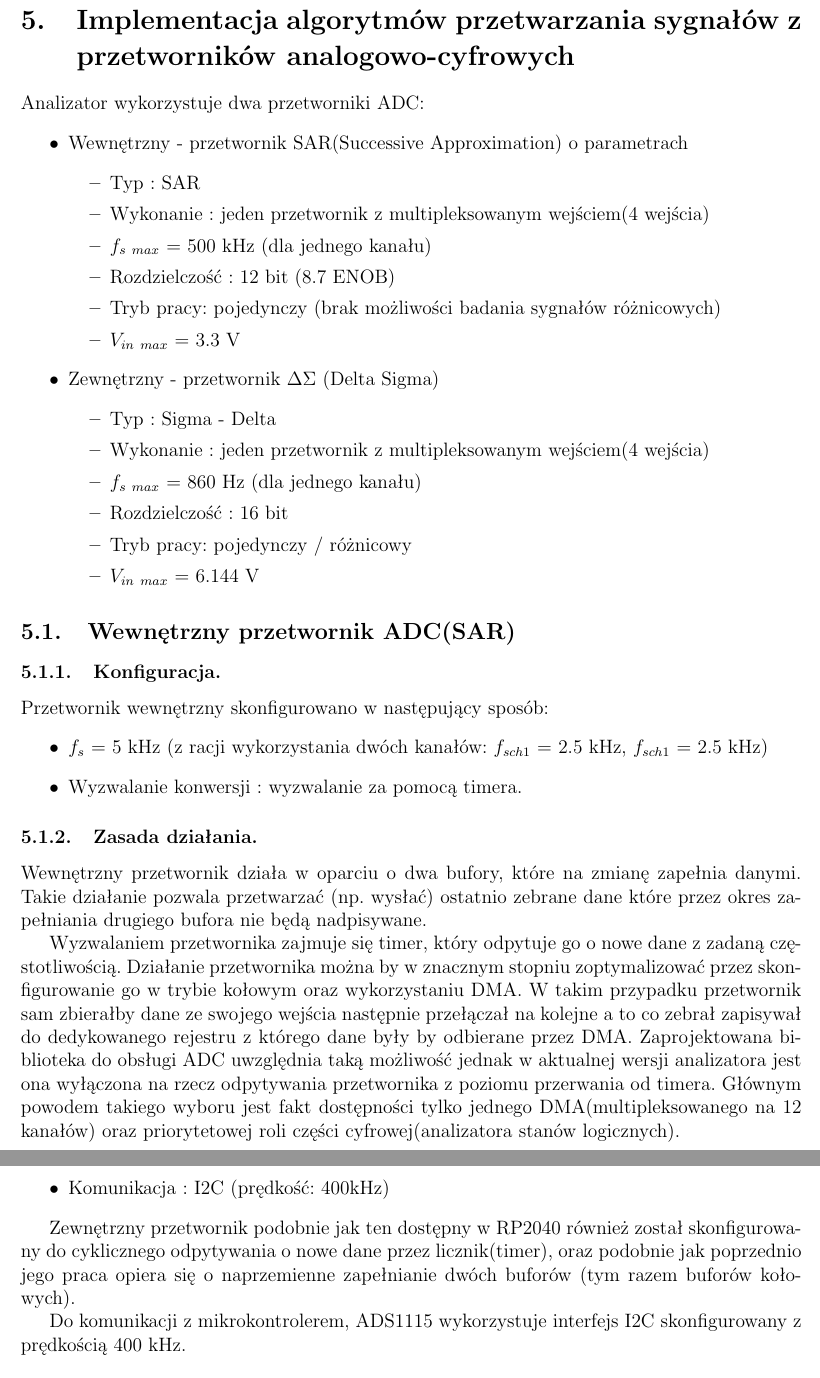
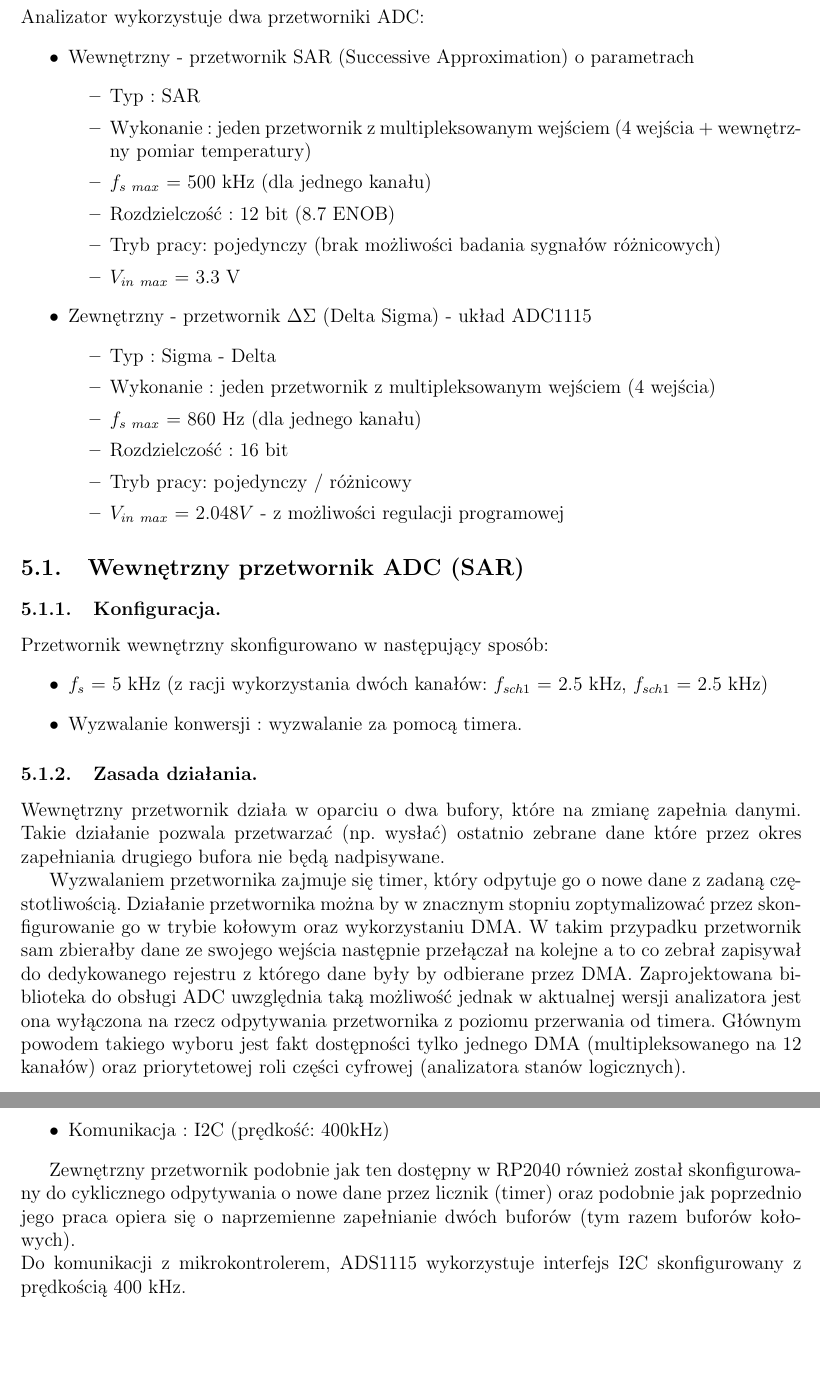
Before and after one commit to Luk9091/PICO_analyzer, a LaTeX document (Docs/main.tex, which reads Docs/Chapters/ADC_description.tex): two parts of pages 11 and 12 of 14, joined at a grey line, cut at the place of the change, the shorter picture padded with empty space. Compiled offline with pdfLaTeX.

Commit message:
Fix ext ADC ref volatege

```diff
--- a/Docs/Chapters/ADC_description.tex
+++ b/Docs/Chapters/ADC_description.tex
@@ -1,28 +1,28 @@
-\section{Implementacja algorytmów przetwarzania sygnałów z przetworników analogowo-cyfrowych}
+\section{Przetwornik analogowo-cyfrowy}
 Analizator wykorzystuje dwa przetworniki ADC:
 \begin{itemize}
-    \item Wewnętrzny - przetwornik SAR(Successive Approximation) o parametrach
+    \item Wewnętrzny - przetwornik SAR (Successive Approximation) o parametrach
         \begin{itemize}
             \item Typ : SAR
-            \item Wykonanie : jeden przetwornik z multipleksowanym wejściem(4 wejścia)
+            \item Wykonanie : jeden przetwornik z multipleksowanym wejściem (4 wejścia + wewnętrzny pomiar temperatury)
             \item $f_{s\ max}$ = 500 kHz (dla jednego kanału)
             \item Rozdzielczość : 12 bit (8.7 ENOB)
             \item Tryb pracy: pojedynczy (brak możliwości badania sygnałów różnicowych)
             \item $V_{in\ max}$ = 3.3 V
         \end{itemize}
 
-    \item Zewnętrzny - przetwornik $\Delta\Sigma$ (Delta Sigma)
+    \item Zewnętrzny - przetwornik $\Delta\Sigma$ (Delta Sigma) - układ ADC1115
         \begin{itemize}
             \item Typ : Sigma - Delta
-            \item Wykonanie : jeden przetwornik z multipleksowanym wejściem(4 wejścia)
+            \item Wykonanie : jeden przetwornik z multipleksowanym wejściem (4 wejścia)
             \item $f_{s\ max}$ = 860 Hz (dla jednego kanału)
             \item Rozdzielczość : 16 bit
             \item Tryb pracy: pojedynczy / różnicowy
-            \item $V_{in\ max}$ = 6.144 V
+            \item $V_{in\ max}$ = $2.048V$ - z możliwości regulacji programowej
         \end{itemize}
 \end{itemize}
 
-\subsection{Wewnętrzny przetwornik ADC(SAR)}
+\subsection{Wewnętrzny przetwornik ADC (SAR)}
 \subsubsection{Konfiguracja.}
 Przetwornik wewnętrzny skonfigurowano w następujący sposób:
     \begin{itemize}
@@ -31,18 +31,15 @@ Przetwornik wewnętrzny skonfigurowano w następujący sposób:
     \end{itemize}
 
 \subsubsection{Zasada działania.}
-Wewnętrzny przetwornik działa w oparciu o dwa bufory, które na zmianę zapełnia danymi. Takie
-działanie pozwala przetwarzać (np. wysłać) ostatnio zebrane dane które przez okres
-zapełniania drugiego bufora nie będą nadpisywane.\\
-\indent Wyzwalaniem przetwornika zajmuje się timer, który odpytuje go o nowe dane z zadaną częstotliwością.
-Działanie przetwornika można by w znacznym stopniu zoptymalizować przez skonfigurowanie go w
-trybie kołowym oraz wykorzystaniu DMA. W takim przypadku przetwornik sam zbierałby dane ze swojego
-wejścia następnie przełączał na kolejne a to co zebrał zapisywał do dedykowanego rejestru z którego dane
-były by odbierane przez DMA. Zaprojektowana biblioteka do obsługi ADC uwzględnia taką możliwość
-jednak w aktualnej wersji analizatora jest ona wyłączona na rzecz odpytywania przetwornika z poziomu
-przerwania od timera. Głównym powodem takiego wyboru jest fakt dostępności tylko jednego
-DMA(multipleksowanego na 12 kanałów) oraz priorytetowej roli części cyfrowej(analizatora stanów
-logicznych).
+    Wewnętrzny przetwornik działa w oparciu o dwa bufory, które na zmianę zapełnia danymi. Takie
+    działanie pozwala przetwarzać (np. wysłać) ostatnio zebrane dane które przez okres
+    zapełniania drugiego bufora nie będą nadpisywane.
+
+    Wyzwalaniem przetwornika zajmuje się timer, który odpytuje go o nowe dane z zadaną częstotliwością.
+    Działanie przetwornika można by w znacznym stopniu zoptymalizować przez skonfigurowanie go w trybie kołowym oraz wykorzystaniu DMA.
+    W takim przypadku przetwornik sam zbierałby dane ze swojego wejścia następnie przełączał na kolejne a to co zebrał zapisywał do dedykowanego rejestru z którego dane były by odbierane przez DMA.
+    Zaprojektowana biblioteka do obsługi ADC uwzględnia taką możliwość jednak w aktualnej wersji analizatora jest ona wyłączona na rzecz odpytywania przetwornika z poziomu przerwania od timera.
+    Głównym powodem takiego wyboru jest fakt dostępności tylko jednego DMA (multipleksowanego na 12 kanałów) oraz priorytetowej roli części cyfrowej (analizatora stanów logicznych).
 
 
 \subsection{Zewnętrzny przetwornik ADC(ADS1115)}
@@ -53,11 +50,8 @@ Przetwornik zewnętrzny skonfigurowano w następujący sposób:
     \item Komunikacja : I2C (prędkość: 400kHz)
 \end{itemize}
 
-\indent Zewnętrzny przetwornik podobnie jak ten dostępny w RP2040 również został skonfigurowany do cyklicznego
-odpytywania o nowe dane przez licznik(timer), oraz podobnie jak poprzednio jego praca opiera się o
-naprzemienne zapełnianie dwóch buforów (tym razem buforów kołowych). \\
-\indent Do komunikacji z mikrokontrolerem, ADS1115 wykorzystuje interfejs I2C skonfigurowany
-z prędkością 400 kHz.
+Zewnętrzny przetwornik podobnie jak ten dostępny w RP2040 również został skonfigurowany do cyklicznego odpytywania o nowe dane przez licznik (timer) oraz podobnie jak poprzednio jego praca opiera się o naprzemienne zapełnianie dwóch buforów (tym razem buforów kołowych). \\
+Do komunikacji z mikrokontrolerem, ADS1115 wykorzystuje interfejs I2C skonfigurowany z prędkością 400 kHz.
 
 \begin{figure}[ht]
     \centering
```
Also changed, not shown: Docs/Chapters/gui.tex (added, +1 -0 lines), Docs/Chapters/ADC_description.tex (2 more changed lines).
